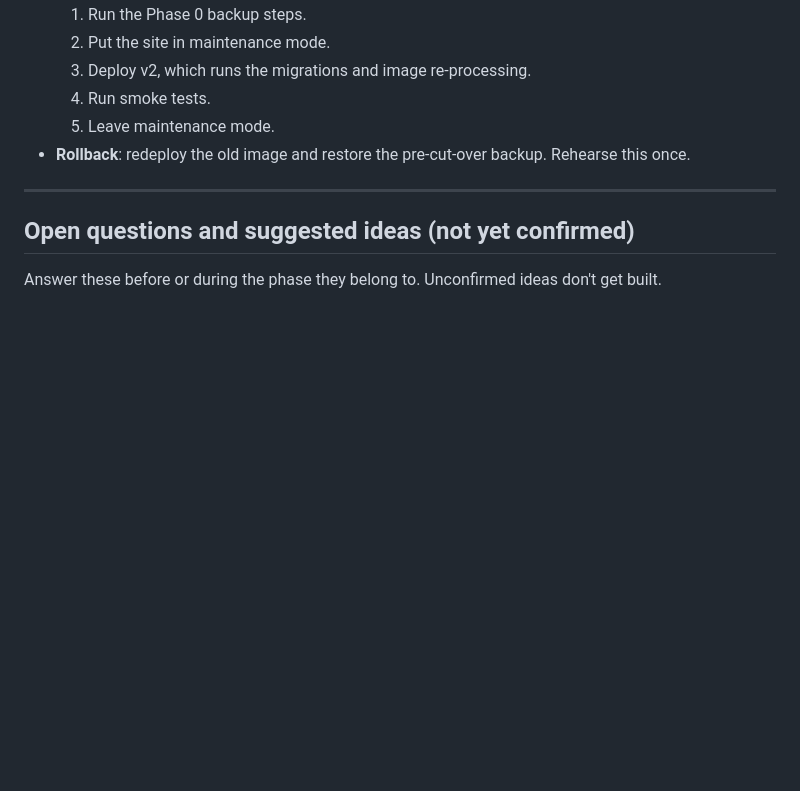
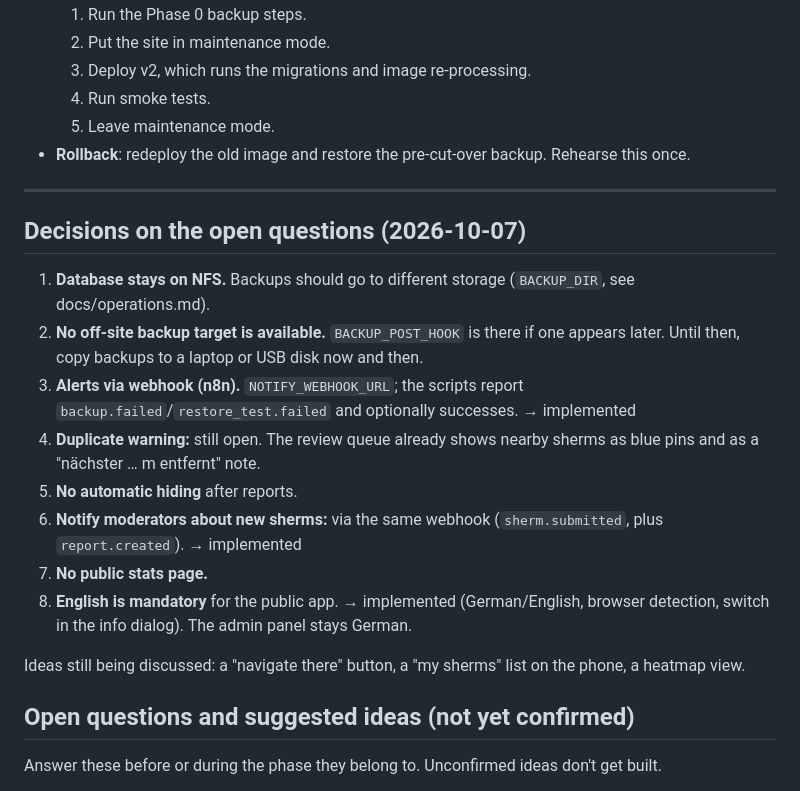
Before and after one commit to captain-joni/sherm-map, a Markdown page: rebuild.md, the part around the change. GitHub-like rendering; blank space fills up the shorter version.

```diff
--- a/rebuild.md
+++ b/rebuild.md
@@ -345,6 +345,19 @@ Layout: an app shell with navigation (sidebar on desktop, bottom tabs on mobile)
 
 ---
 
+## Decisions on the open questions (2026-10-07)
+
+1. **Database stays on NFS.** Backups should go to different storage (`BACKUP_DIR`, see docs/operations.md).
+2. **No off-site backup target is available.** `BACKUP_POST_HOOK` is there if one appears later. Until then, copy backups to a laptop or USB disk now and then.
+3. **Alerts via webhook (n8n).** `NOTIFY_WEBHOOK_URL`; the scripts report `backup.failed`/`restore_test.failed` and optionally successes. → implemented
+4. **Duplicate warning:** still open. The review queue already shows nearby sherms as blue pins and as a "nächster … m entfernt" note.
+5. **No automatic hiding** after reports.
+6. **Notify moderators about new sherms:** via the same webhook (`sherm.submitted`, plus `report.created`). → implemented
+7. **No public stats page.**
+8. **English is mandatory** for the public app. → implemented (German/English, browser detection, switch in the info dialog). The admin panel stays German.
+
+Ideas still being discussed: a "navigate there" button, a "my sherms" list on the phone, a heatmap view.
+
 ## Open questions and suggested ideas (not yet confirmed)
 
 Answer these before or during the phase they belong to. Unconfirmed ideas don't get built.
```
Also changed, not shown: CLAUDE.md (+2 -0 lines), docs/operations.md (+66 -25 lines).
